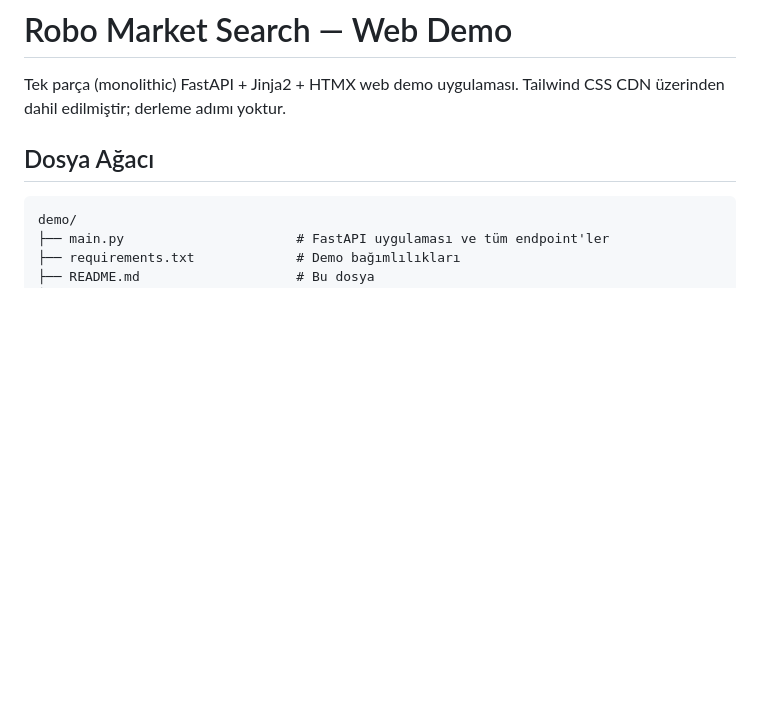
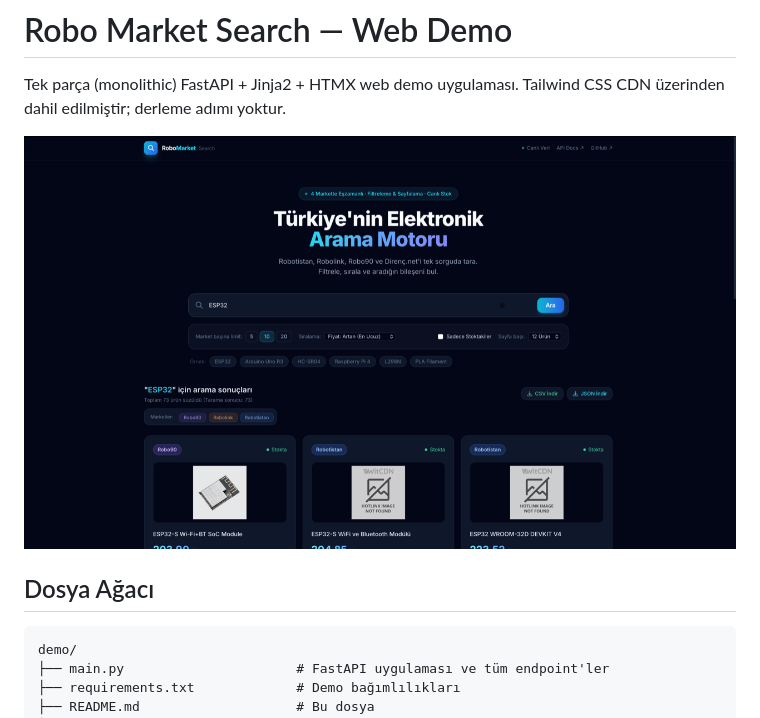
Before and after one commit to AtaCanYmc/robo-market-search, a Markdown page: demo/README.md, the part around the change. Drawn GitHub-style; pictures changed too: .github/screenshots/web-demo-example.png (added); blank space fills up the shorter version.

```diff
--- a/demo/README.md
+++ b/demo/README.md
@@ -2,6 +2,8 @@
 
 Tek parça (monolithic) FastAPI + Jinja2 + HTMX web demo uygulaması.
 Tailwind CSS CDN üzerinden dahil edilmiştir; derleme adımı yoktur.
+
+![Web Demo Ekran Görüntüsü](../.github/screenshots/web-demo-example.png)
 
 ## Dosya Ağacı
 
```
Also changed, not shown: README.md (+92 -0 lines), 1 other file.
